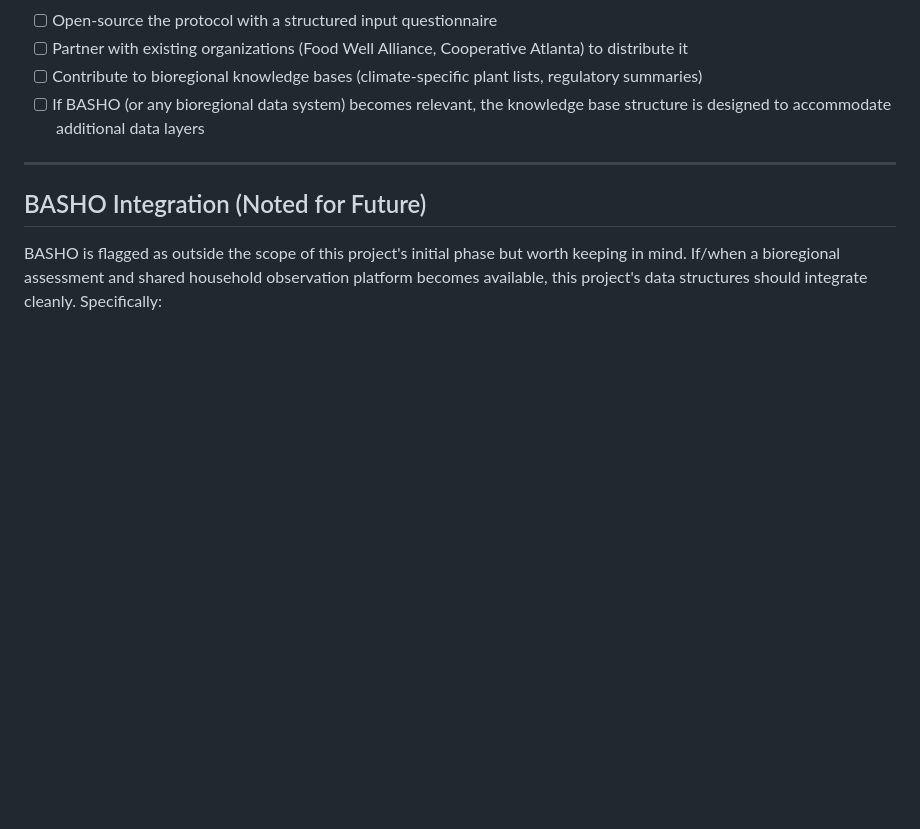
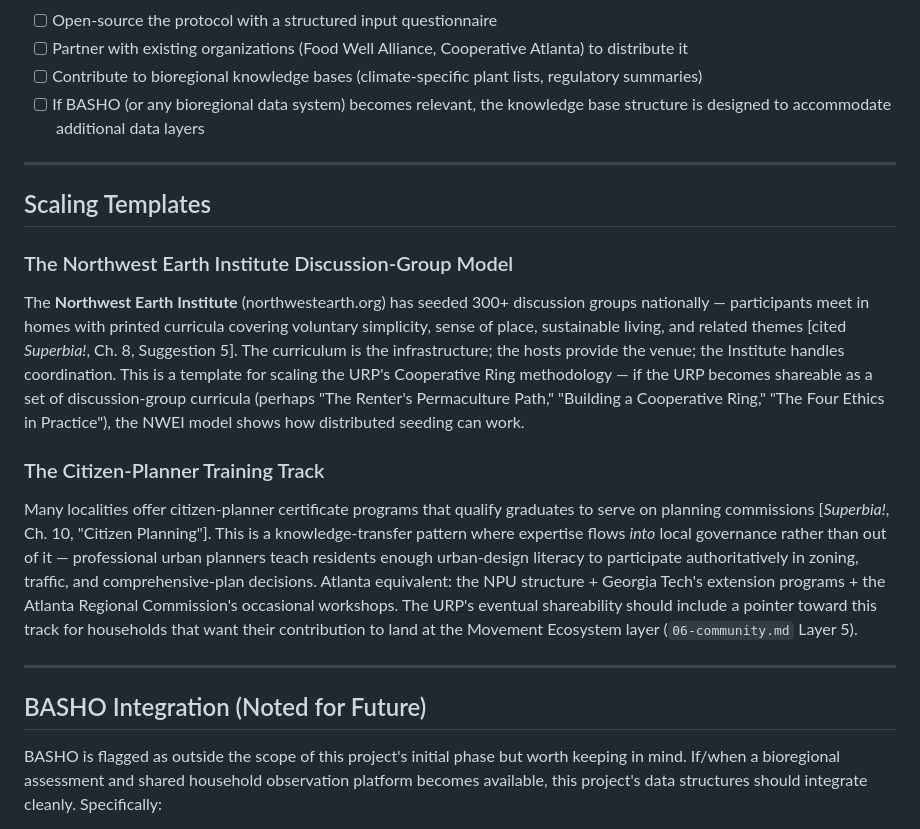
Before and after one commit to stevengizzi/mastatal, a Markdown page: urp/08-knowledge-sharing.md, the part around the change. GitHub-like rendering; blank space fills up the shorter version.

Commit message:
docs(urp): add NWEI discussion-group model and citizen-planner track
New "Scaling Templates" section with Northwest Earth Institute
300+ discussion group model as a distribution template, and
citizen-planner training track pointing to Atlanta NPU structure
and Georgia Tech extension programs.

Co-Authored-By: Claude Opus 4.6 (1M context) <noreply@anthropic.com>

```diff
--- a/urp/08-knowledge-sharing.md
+++ b/urp/08-knowledge-sharing.md
@@ -76,6 +76,18 @@ A structured input template (questionnaire that captures the 20-30 most importan
 
 ---
 
+## Scaling Templates
+
+### The Northwest Earth Institute Discussion-Group Model
+
+The **Northwest Earth Institute** (northwestearth.org) has seeded 300+ discussion groups nationally — participants meet in homes with printed curricula covering voluntary simplicity, sense of place, sustainable living, and related themes [cited *Superbia!*, Ch. 8, Suggestion 5]. The curriculum is the infrastructure; the hosts provide the venue; the Institute handles coordination. This is a template for scaling the URP's Cooperative Ring methodology — if the URP becomes shareable as a set of discussion-group curricula (perhaps "The Renter's Permaculture Path," "Building a Cooperative Ring," "The Four Ethics in Practice"), the NWEI model shows how distributed seeding can work.
+
+### The Citizen-Planner Training Track
+
+Many localities offer citizen-planner certificate programs that qualify graduates to serve on planning commissions [*Superbia!*, Ch. 10, "Citizen Planning"]. This is a knowledge-transfer pattern where expertise flows *into* local governance rather than out of it — professional urban planners teach residents enough urban-design literacy to participate authoritatively in zoning, traffic, and comprehensive-plan decisions. Atlanta equivalent: the NPU structure + Georgia Tech's extension programs + the Atlanta Regional Commission's occasional workshops. The URP's eventual shareability should include a pointer toward this track for households that want their contribution to land at the Movement Ecosystem layer (`06-community.md` Layer 5).
+
+---
+
 ## BASHO Integration (Noted for Future)
 
 BASHO is flagged as outside the scope of this project's initial phase but worth keeping in mind. If/when a bioregional assessment and shared household observation platform becomes available, this project's data structures should integrate cleanly. Specifically:
```
